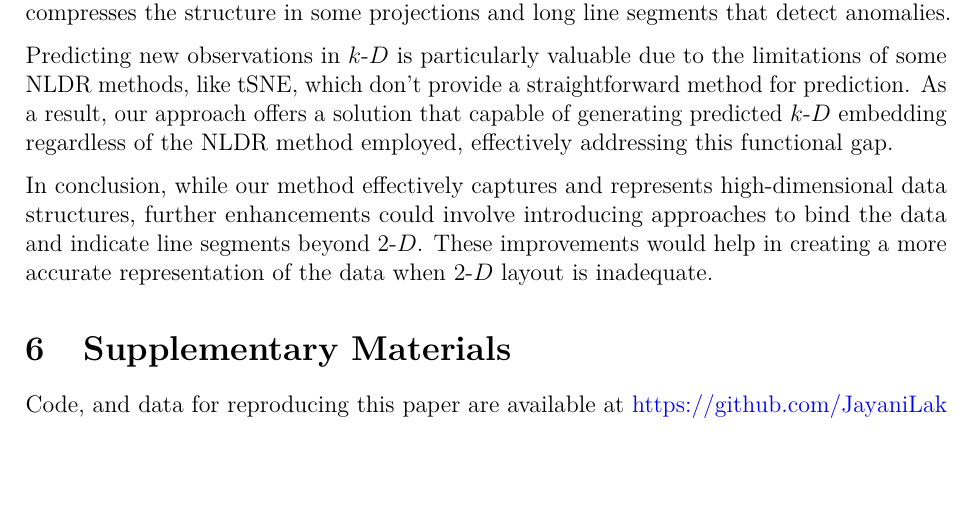
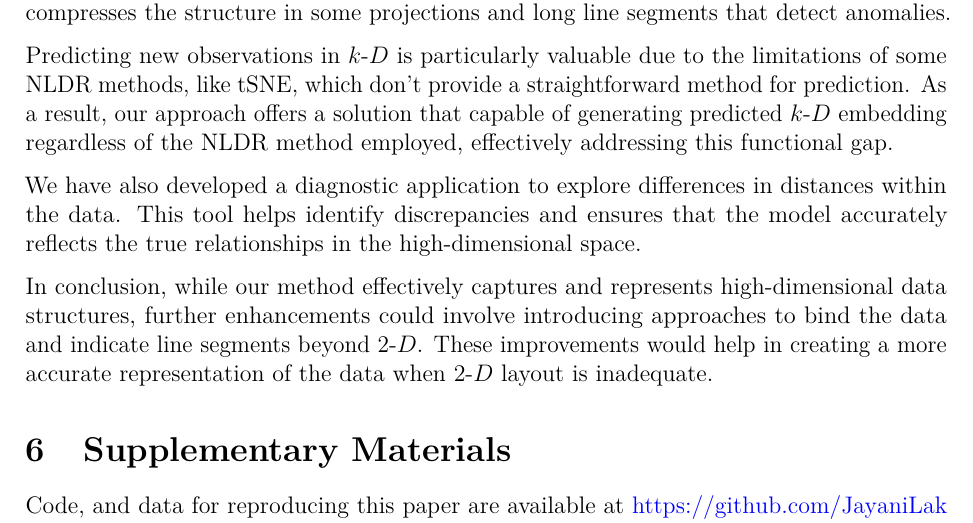
Before and after one commit to JayaniLakshika/paper-nldr-vis-algorithm, a LaTeX paper (paper.tex): part of page 30 of 32, cut so that both start at the same text, the shorter picture padded with empty space. Compiled offline with pdfLaTeX.

Commit message:
Updated version for the discussion

```diff
--- a/paper.tex
+++ b/paper.tex
@@ -1313,6 +1313,11 @@ a solution that capable of generating predicted \kD{} embedding
 regardless of the NLDR method employed, effectively addressing this
 functional gap.
 
+We have also developed a diagnostic application to explore differences
+in distances within the data. This tool helps identify discrepancies and
+ensures that the model accurately reflects the true relationships in the
+high-dimensional space.
+
 In conclusion, while our method effectively captures and represents
 high-dimensional data structures, further enhancements could involve
 introducing approaches to bind the data and indicate line segments
```
Also changed, not shown: 1 other file.
